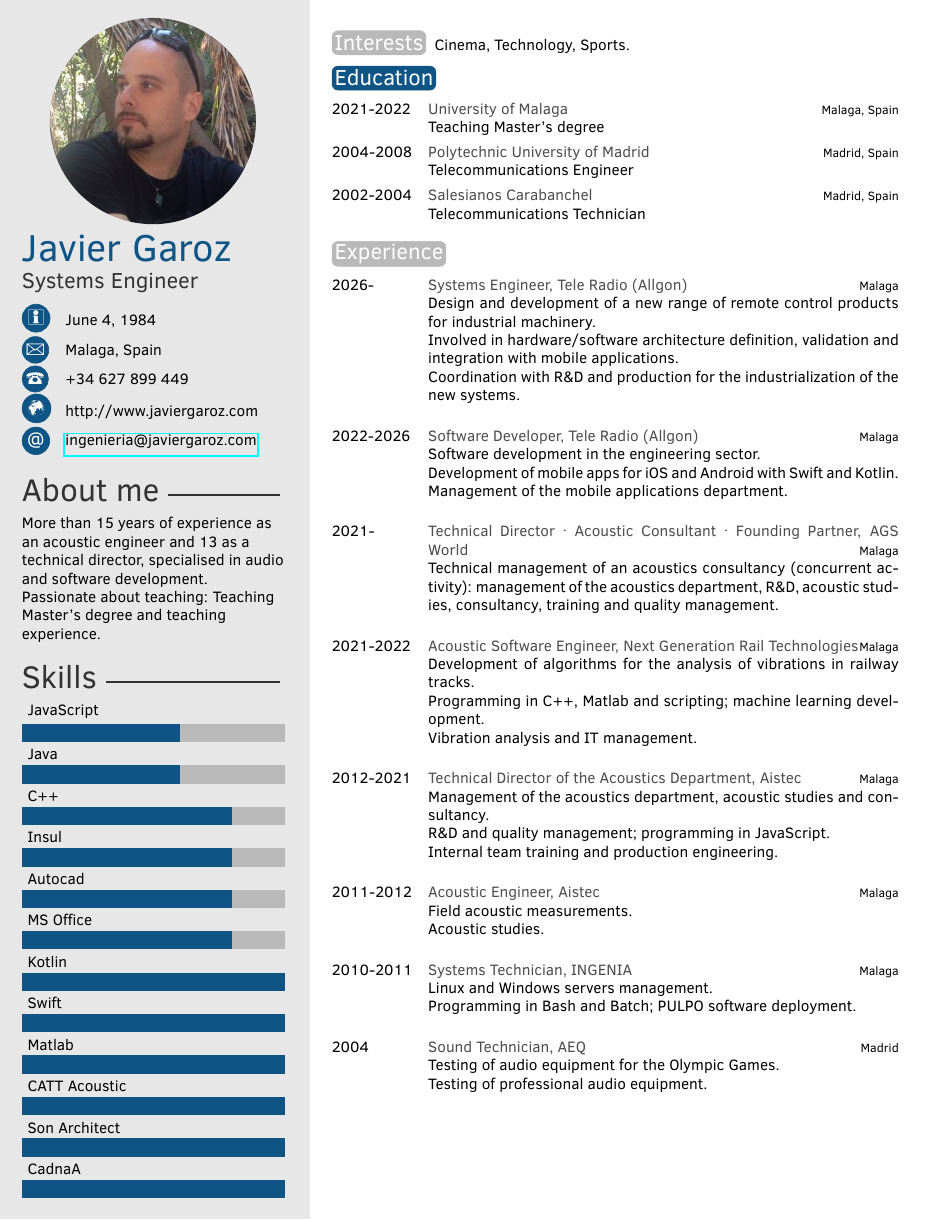
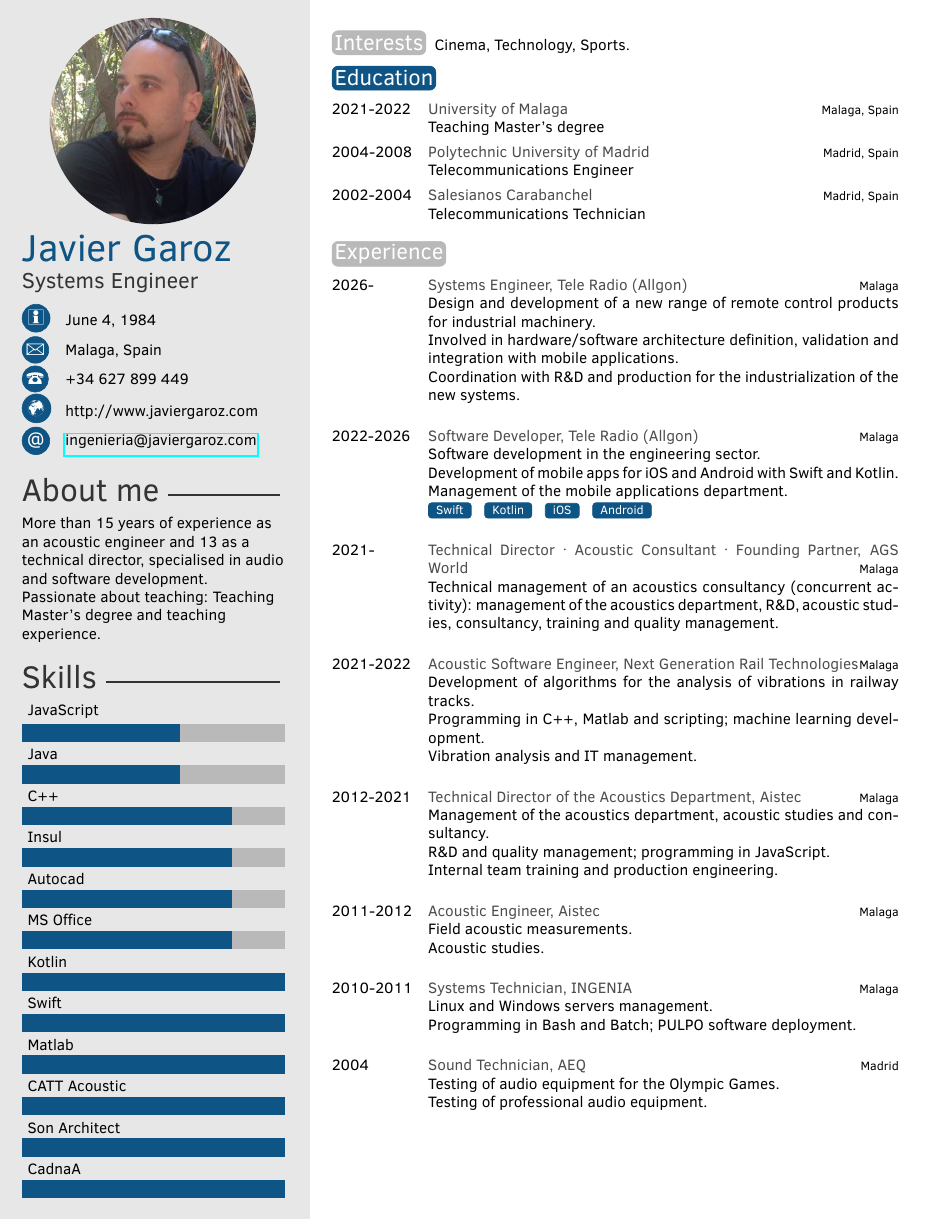
Before and after one commit to Galerian84/curriculum, a LaTeX CV (CV Javier Garoz English.tex, which reads twentysecondcv.cls, twentysecondcv_spanish.cls): page 1 of 3. Compiled offline with pdfLaTeX.

Commit message:
Añade tags Swift/Kotlin/iOS/Android al puesto Desarrollador Tele Radio (Allgon) 2022-2026 y define comando cvtag en clases

```diff
--- a/CV Javier Garoz English.tex
+++ b/CV Javier Garoz English.tex
@@ -81,6 +81,7 @@ Cinema, Technology, Sports.
 		Software development in the engineering sector.\\
 		Development of mobile apps for iOS and Android with Swift and Kotlin.\\
 		Management of the mobile applications department.\\
+		\cvtag{Swift} \hspace{3pt} \cvtag{Kotlin} \hspace{3pt} \cvtag{iOS} \hspace{3pt} \cvtag{Android}\\
 	}
 	\twentyitem{2021-}{Technical Director · Acoustic Consultant · Founding Partner, AGS World}{Malaga}{
 		Technical management of an acoustics consultancy (concurrent activity): management of the acoustics department, R\&D, acoustic studies, consultancy, training and quality management.\\
--- a/twentysecondcv.cls
+++ b/twentysecondcv.cls
@@ -79,6 +79,9 @@
 
 % Command for printing the contact information icons
 \newcommand*\icon[1]{\tikz[baseline=(char.base)]{\node[shape=circle,draw,inner sep=1pt, fill=mainblue,mainblue,text=white] (char) {#1};}}
+
+% Command for printing tech tags
+\newcommand{\cvtag}[1]{\tikz[baseline]\node[anchor=base,draw=mainblue,fill=mainblue,rounded corners=2pt,inner xsep=5pt,inner ysep=2pt,text=white,font=\footnotesize]{#1};}
 
 % Command for printing skill progress bars
 \newcommand\skills[1]{
--- a/twentysecondcv_spanish.cls
+++ b/twentysecondcv_spanish.cls
@@ -79,6 +79,9 @@
 
 % Command for printing the contact information icons
 \newcommand*\icon[1]{\tikz[baseline=(char.base)]{\node[shape=circle,draw,inner sep=1pt, fill=mainblue,mainblue,text=white] (char) {#1};}}
+
+% Command for printing tech tags
+\newcommand{\cvtag}[1]{\tikz[baseline]\node[anchor=base,draw=mainblue,fill=mainblue,rounded corners=2pt,inner xsep=5pt,inner ysep=2pt,text=white,font=\footnotesize]{#1};}
 
 % Command for printing skill progress bars
 \newcommand\skills[1]{
```
Also changed, not shown: CV Javier Garoz Español.tex (+1 -0 lines).
